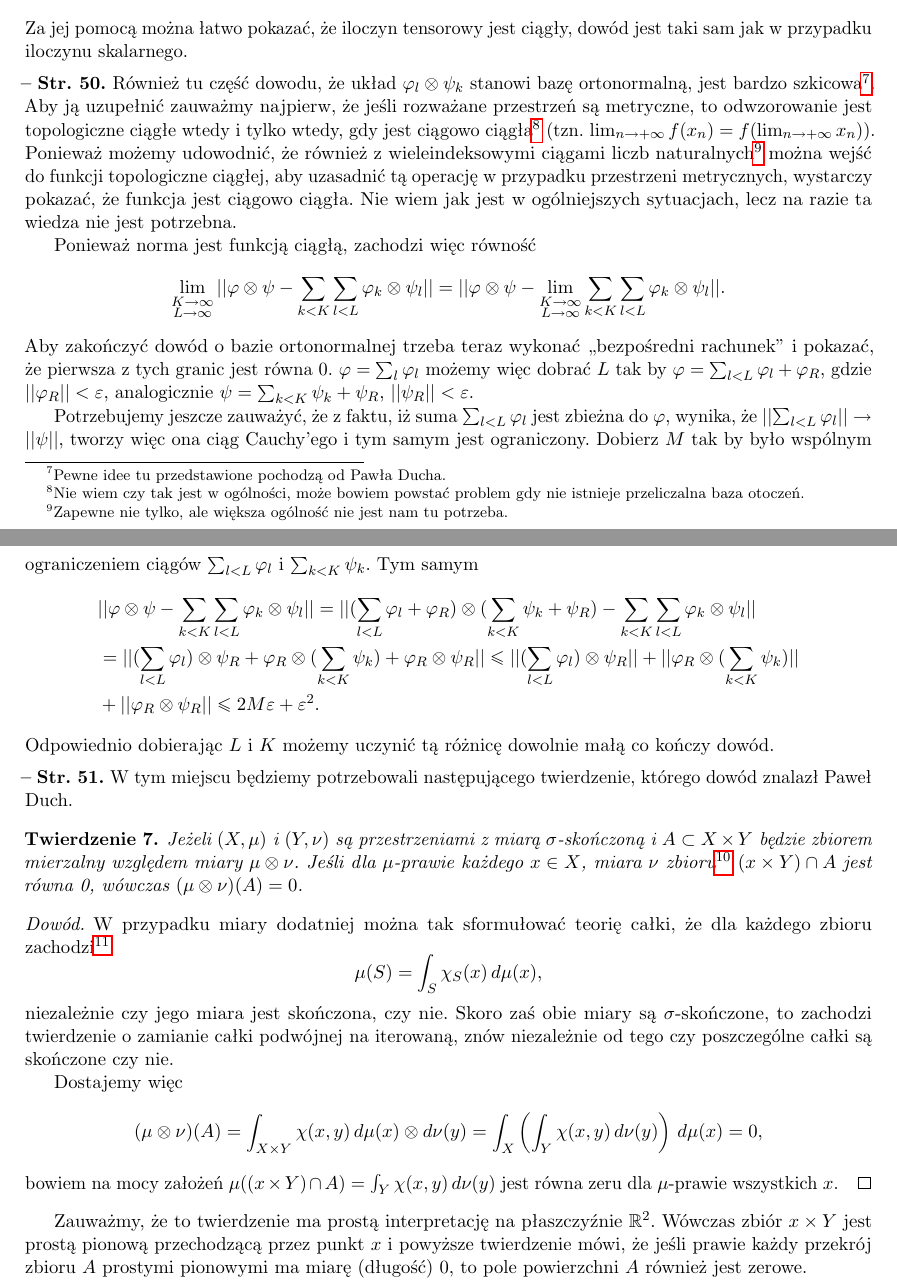
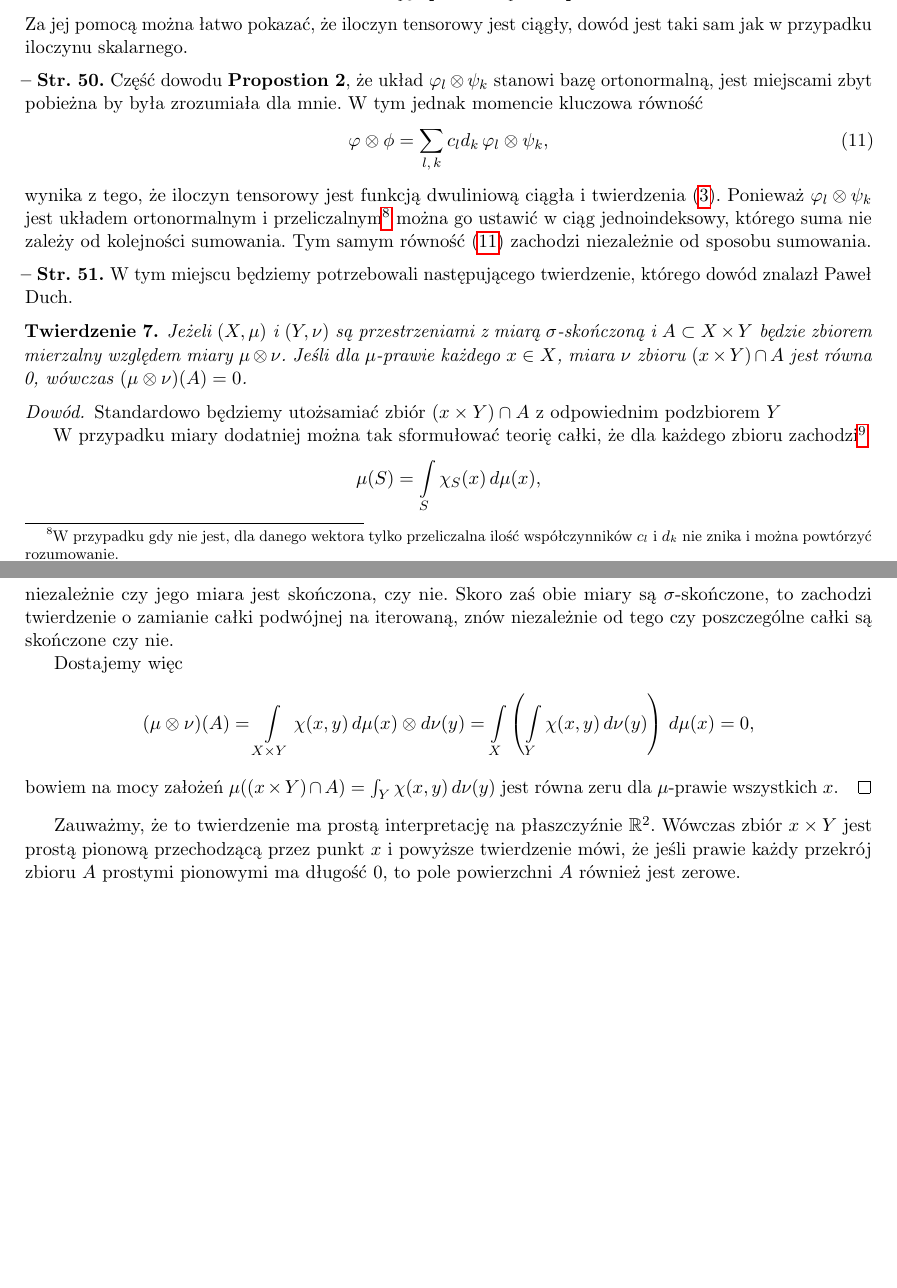
Before and after one commit to KZiemian/Analiza-funkcjonalna-bledy-i-uwagi, a LaTeX document (M-Reed-B-Simon.tex): two parts of pages 10 and 11 of 13, joined at a grey line, cut so that both start at the same text, the shorter picture padded with empty space. Compiled offline with pdfLaTeX.

```diff
--- a/M-Reed-B-Simon.tex
+++ b/M-Reed-B-Simon.tex
@@ -1316,64 +1400,29 @@
 \vspace{\spaceFour}
 
 
-\start \Str{50} Również tu~część dowodu, że~układ
-$\vp_{ l } \ot \psi_{ k }$ stanowi bazę ortonormalną, jest bardzo
-szkicowa\footnote{Pewne idee tu przedstawione pochodzą od~Pawła
-  Ducha.}. Aby~ją uzupełnić zauważmy najpierw, że~jeśli rozważane
-przestrzeń są metryczne, to~odwzorowanie jest topologiczne ciągłe
-\wtw, gdy jest ciągowo ciągła\footnote{Nie wiem czy tak jest
-  w~ogólności, może bowiem powstać problem gdy nie istnieje
-  przeliczalna baza otoczeń.} (tzn.
-$\lim_{ n \ra +\infty } f( x_{ n } ) = f( \lim_{ n \ra +\infty } x_{ n
-} )$). Ponieważ możemy udowodnić, że~również z~wieleindeksowymi
-ciągami liczb naturalnych\footnote{Zapewne nie tylko, ale~większa
-  ogólność nie jest nam tu potrzeba.} można wejść do~funkcji
-topologiczne ciągłej, aby~uzasadnić tą operację w~przypadku
-przestrzeni metrycznych, wystarczy pokazać, że~funkcja jest ciągowo
-ciągła. Nie wiem jak jest w~ogólniejszych sytuacjach, lecz na razie ta
-wiedza nie jest potrzebna.
-
-Ponieważ norma jest funkcją ciągłą, zachodzi więc równość
-\begin{equation*}
-  \Lim_{ \substack{ K \ra \infty \\ L \ra \infty } } || \vp \ot \psi
-  - \Sum_{ k < K }\Sum_{ l < L } \vp_{ k } \ot \psi_{ l } ||
-  = || \vp \ot \psi - \Lim_{ \substack{ K \ra \infty \\ L \ra \infty } } \Sum_{ k < K }
-  \Sum_{ l < L } \vp_{ k } \ot \psi_{ l } ||.
-\end{equation*}
-Aby zakończyć dowód o~bazie ortonormalnej trzeba teraz wykonać
-,,bezpośredni rachunek'' i~pokazać, że~pierwsza z~tych granic jest
-równa~0. $\vp = \sum_{ l } \vp_{ l }$ możemy więc dobrać $L$ tak~by
-$\vp = \sum_{ l < L } \vp_{ l } + \vp_{ R }$, gdzie
-$\norm{ \vp_{ R } } < \veps$, analogicznie
-$\psi = \sum_{ k < K } \psi_{ k } + \psi_{ R }$,
-$\norm{ \psi_{ R } } < \veps$.
-
-Potrzebujemy jeszcze zauważyć, że~z~faktu, iż~suma
-$\sum_{ l < L } \vp_{ l }$ jest zbieżna do~$\vp$, wynika,
-że~$\norm{ \sum_{ l < L } \vp_{ l } } \ra \norm{ \psi }$, tworzy więc
-ona ciąg Cauchy'ego i~tym samym jest ograniczony.
-Dobierz % znów proponuje zmianę na >>Dobierzmy<<<
-$M$ tak~by było wspólnym ograniczeniem ciągów
-$\sum_{ l < L } \vp_{ l }$ i~$\sum_{ k < K } \psi_{ k }$. Tym samym
-\begin{equation*}
-  \begin{split}
-    & || \vp \ot \psi - \Sum_{ k < K }\Sum_{ l < L } \vp_{ k } \ot
-    \psi_{ l } || = || ( \Sum_{ l < L } \vp_{ l } + \vp_{ R } ) \ot (
-    \Sum_{ k < K } \psi_{ k } + \psi_{ R } )
-    - \Sum_{ k < K }\Sum_{ l < L } \vp_{ k } \ot \psi_{ l } || \\
-    &= || ( \Sum_{ l < L } \vp_{ l } ) \ot \psi_{ R } + \vp_{ R } \ot
-    ( \Sum_{ k < K } \psi_{ k } ) + \vp_{ R } \ot \psi_{ R } || \leq
-    || ( \Sum_{ l < L } \vp_{ l } ) \ot \psi_{ R } ||
-    + || \vp_{ R } \ot ( \Sum_{ k < K } \psi_{ k } ) || \\
-    &+ || \vp_{ R } \ot \psi_{ R } || \leq 2 M \veps + \veps^{ 2 }.
-  \end{split}
-\end{equation*}
-Odpowiednio dobierając $L$ i~$K$ możemy uczynić tą różnicę dowolnie
-małą co kończy dowód.
-
-\vspace{\spaceFour}
-
-
+
+\start \Str{50} Część dowodu \tb{Propostion~2}, że~układ
+$\vp_{ l } \ot \psi_{ k }$ stanowi bazę ortonormalną, jest miejscami
+zbyt pobieżna by była zrozumiała dla mnie. W~tym jednak momencie
+kluczowa równość
+\begin{equation}
+  \label{eq:6}
+  \vp \ot \phi = \Sum_{ l,\, k } c_{ l } d_{ k }\, \vp_{ l } \ot \psi_{ k },
+\end{equation}
+wynika z~tego, że~iloczyn tensorowy jest funkcją dwuliniową ciągła
+i~twierdzenia \eqref{twr:OdwzorowanieWielolinioweCiagle}. Ponieważ
+$\vp_{ l } \ot \psi_{ k }$ jest układem ortonormalnym
+i~przeliczalnym\footnote{W~przypadku gdy nie jest, dla danego wektora
+  tylko przeliczalna ilość współczynników $c_{ l }$ i~$d_{ k }$ nie
+  znika i~można powtórzyć rozumowanie.} można go ustawić w~ciąg
+jednoindeksowy, którego suma nie zależy od kolejności sumowania. Tym
+samym równość \eqref{eq:6} zachodzi niezależnie od~sposobu sumowania.
+
+\vspace{\spaceFour}
+
+
+
+% ####################
 \start \Str{51} W~tym miejscu będziemy potrzebowali następującego
 twierdzenie, którego dowód znalazł Paweł Duch.
 
@@ -1382,11 +1431,13 @@
   Jeżeli $( X, \mu )$ i~$( Y, \nu )$ są przestrzeniami z~miarą
   $\si$\dywiz skończoną i~$A \subs X \ti Y$ będzie zbiorem mierzalny
   względem miary $\mu \ot \nu$. Jeśli dla $\mu$\dywiz prawie każdego
-  $x \in X$, miara $\nu$ zbioru\footnote{Standardowo w~naturalny
-    sposób utożsamiany ten zbiór z~podzbiorem $Y$.}
-  $( x \ti Y ) \cap A$ jest równa 0, wówczas $(\mu \ot \nu)( A ) = 0$.
+  $x \in X$, miara $\nu$ zbioru $( x \ti Y ) \cap A$ jest równa 0,
+  wówczas $(\mu \ot \nu)( A ) = 0$.
 \end{twr}
 \begin{proof}
+  Standardowo będziemy utożsamiać zbiór $( x \ti Y ) \cap A$
+  z~odpowiednim podzbiorem $Y$
+
   W~przypadku miary dodatniej można tak sformułować teorię całki,
   że~dla każdego zbioru zachodzi\footnote{Zobacz uwagi o~całce górnej
     w~ujęciu Schwartza.}
@@ -1412,7 +1463,7 @@
 Zauważmy, że~to twierdzenie ma prostą interpretację na płaszczyźnie
 $\R^{ 2 }$. Wówczas zbiór $x \ti Y$ jest prostą pionową przechodzącą
 przez punkt $x$ i~powyższe twierdzenie mówi, że~jeśli prawie każdy
-przekrój zbioru $A$ prostymi pionowymi ma miarę (długość)~0, to pole
+przekrój zbioru $A$ prostymi pionowymi ma długość~0, to pole
 powierzchni $A$ również jest zerowe.
 
 \vspace{\spaceFour}
```
Also changed, not shown: M-Reed-B-Simon.tex (418 more changed lines).
